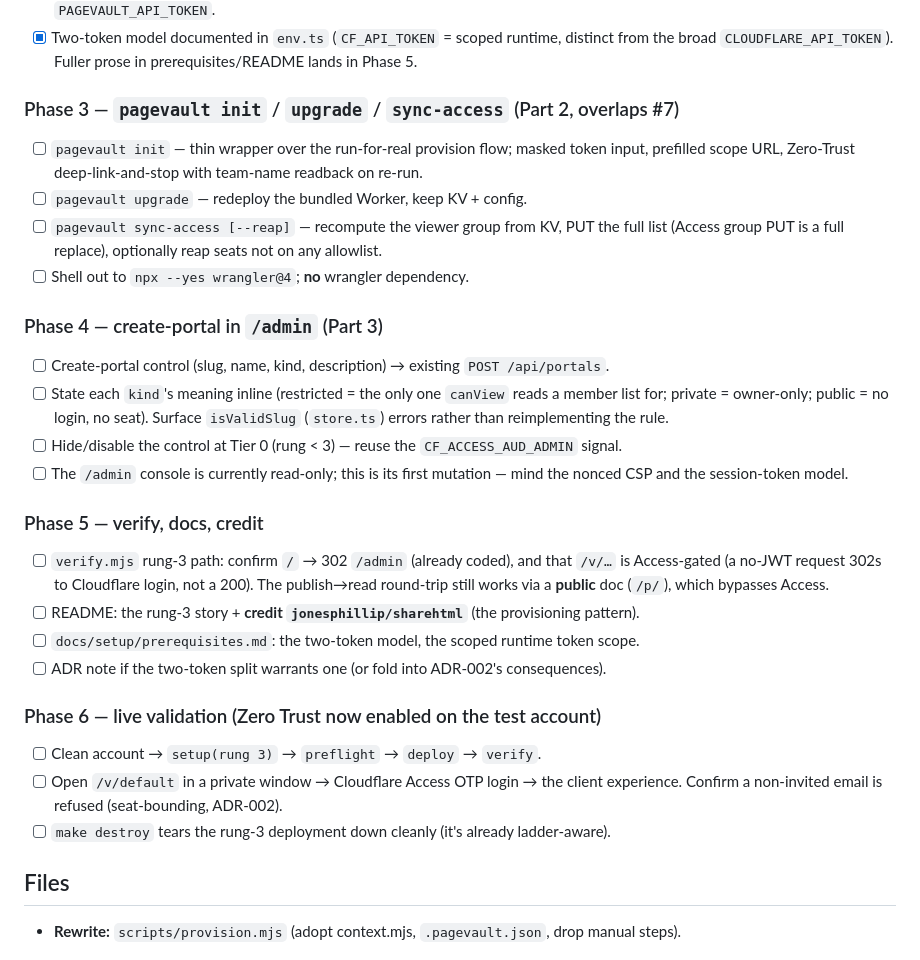
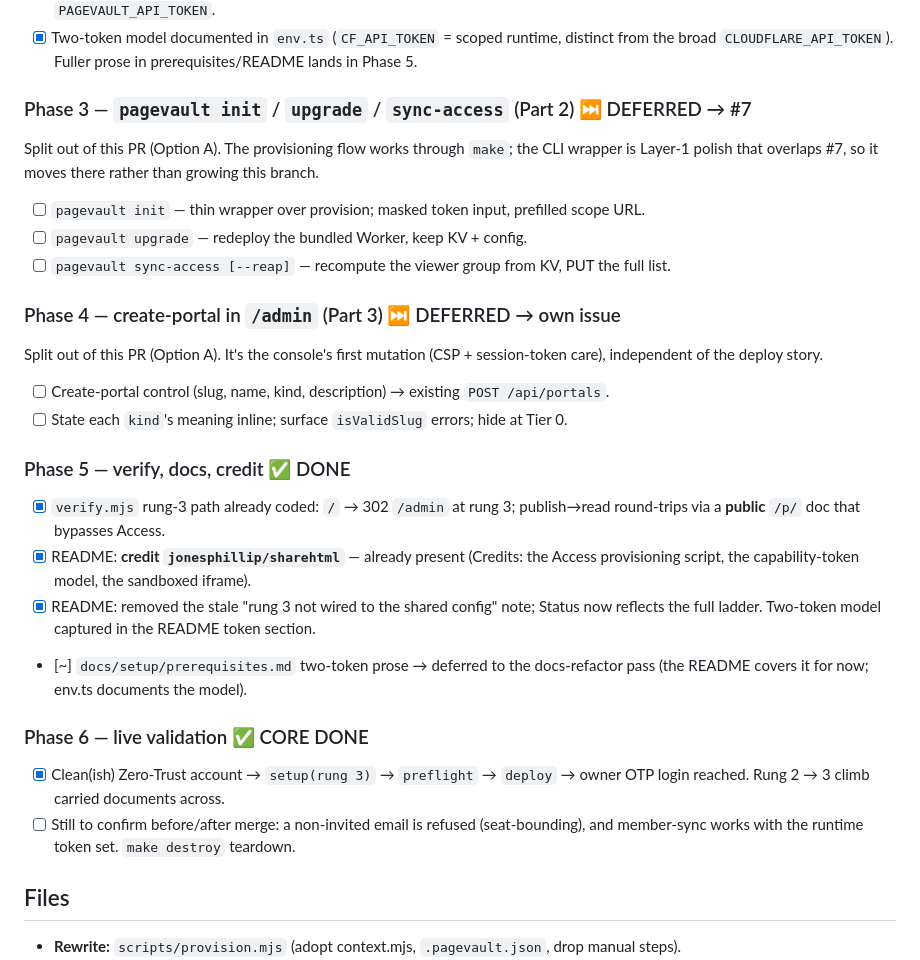
Before and after one commit to danjamk/pagevault, a Markdown page: docs/implementation/RUNG3_PROVISION_PLAN.md, the part around the change. Drawn GitHub-style.

Commit message:
docs: rung-3 tie-offs — fix stale README claims, mark plan Option A
  Removes the 'rung 3 not wired to the shared config' note (now false), updates
  Status to the full ladder, and marks the plan: Phases 1/2/5 done, Parts 2-3
  (CLI, console create-portal) deferred to #7 and a new issue.

  Refs: #9

```diff
--- a/docs/implementation/RUNG3_PROVISION_PLAN.md
+++ b/docs/implementation/RUNG3_PROVISION_PLAN.md
@@ -87,36 +87,34 @@ only** (drop the fallback — #23), and the scoped token gets a distinct `.env.l
 - [x] Two-token model documented in `env.ts` (`CF_API_TOKEN` = scoped runtime, distinct from
       the broad `CLOUDFLARE_API_TOKEN`). Fuller prose in prerequisites/README lands in Phase 5.
 
-### Phase 3 — `pagevault init` / `upgrade` / `sync-access` (Part 2, overlaps #7)
-- [ ] `pagevault init` — thin wrapper over the run-for-real provision flow; masked token input,
-      prefilled scope URL, Zero-Trust deep-link-and-stop with team-name readback on re-run.
+### Phase 3 — `pagevault init` / `upgrade` / `sync-access` (Part 2)  ⏭️ DEFERRED → #7
+Split out of this PR (Option A). The provisioning flow works through `make`; the CLI wrapper
+is Layer-1 polish that overlaps #7, so it moves there rather than growing this branch.
+- [ ] `pagevault init` — thin wrapper over provision; masked token input, prefilled scope URL.
 - [ ] `pagevault upgrade` — redeploy the bundled Worker, keep KV + config.
-- [ ] `pagevault sync-access [--reap]` — recompute the viewer group from KV, PUT the full list
-      (Access group PUT is a full replace), optionally reap seats not on any allowlist.
-- [ ] Shell out to `npx --yes wrangler@4`; **no** wrangler dependency.
+- [ ] `pagevault sync-access [--reap]` — recompute the viewer group from KV, PUT the full list.
 
-### Phase 4 — create-portal in `/admin` (Part 3)
+### Phase 4 — create-portal in `/admin` (Part 3)  ⏭️ DEFERRED → own issue
+Split out of this PR (Option A). It's the console's first mutation (CSP + session-token care),
+independent of the deploy story.
 - [ ] Create-portal control (slug, name, kind, description) → existing `POST /api/portals`.
-- [ ] State each `kind`'s meaning inline (restricted = the only one `canView` reads a member
-      list for; private = owner-only; public = no login, no seat). Surface `isValidSlug`
-      (`store.ts`) errors rather than reimplementing the rule.
-- [ ] Hide/disable the control at Tier 0 (rung < 3) — reuse the `CF_ACCESS_AUD_ADMIN` signal.
-- [ ] The `/admin` console is currently read-only; this is its first mutation — mind the
-      nonced CSP and the session-token model.
+- [ ] State each `kind`'s meaning inline; surface `isValidSlug` errors; hide at Tier 0.
 
-### Phase 5 — verify, docs, credit
-- [ ] `verify.mjs` rung-3 path: confirm `/` → 302 `/admin` (already coded), and that `/v/…`
-      is Access-gated (a no-JWT request 302s to Cloudflare login, not a 200). The publish→read
-      round-trip still works via a **public** doc (`/p/`), which bypasses Access.
-- [ ] README: the rung-3 story + **credit `jonesphillip/sharehtml`** (the provisioning pattern).
-- [ ] `docs/setup/prerequisites.md`: the two-token model, the scoped runtime token scope.
-- [ ] ADR note if the two-token split warrants one (or fold into ADR-002's consequences).
+### Phase 5 — verify, docs, credit  ✅ DONE
+- [x] `verify.mjs` rung-3 path already coded: `/` → 302 `/admin` at rung 3; publish→read
+      round-trips via a **public** `/p/` doc that bypasses Access.
+- [x] README: **credit `jonesphillip/sharehtml`** — already present (Credits: the Access
+      provisioning script, the capability-token model, the sandboxed iframe).
+- [x] README: removed the stale "rung 3 not wired to the shared config" note; Status now
+      reflects the full ladder. Two-token model captured in the README token section.
+- [~] `docs/setup/prerequisites.md` two-token prose → deferred to the docs-refactor pass (the
+      README covers it for now; env.ts documents the model).
 
-### Phase 6 — live validation (Zero Trust now enabled on the test account)
-- [ ] Clean account → `setup(rung 3)` → `preflight` → `deploy` → `verify`.
-- [ ] Open `/v/default` in a private window → Cloudflare Access OTP login → the client
-      experience. Confirm a non-invited email is refused (seat-bounding, ADR-002).
-- [ ] `make destroy` tears the rung-3 deployment down cleanly (it's already ladder-aware).
+### Phase 6 — live validation  ✅ CORE DONE
+- [x] Clean(ish) Zero-Trust account → `setup(rung 3)` → `preflight` → `deploy` → owner OTP
+      login reached. Rung 2 → 3 climb carried documents across.
+- [ ] Still to confirm before/after merge: a non-invited email is refused (seat-bounding), and
+      member-sync works with the runtime token set. `make destroy` teardown.
 
 ## Files
 
```
Also changed, not shown: README.md (+6 -9 lines).
